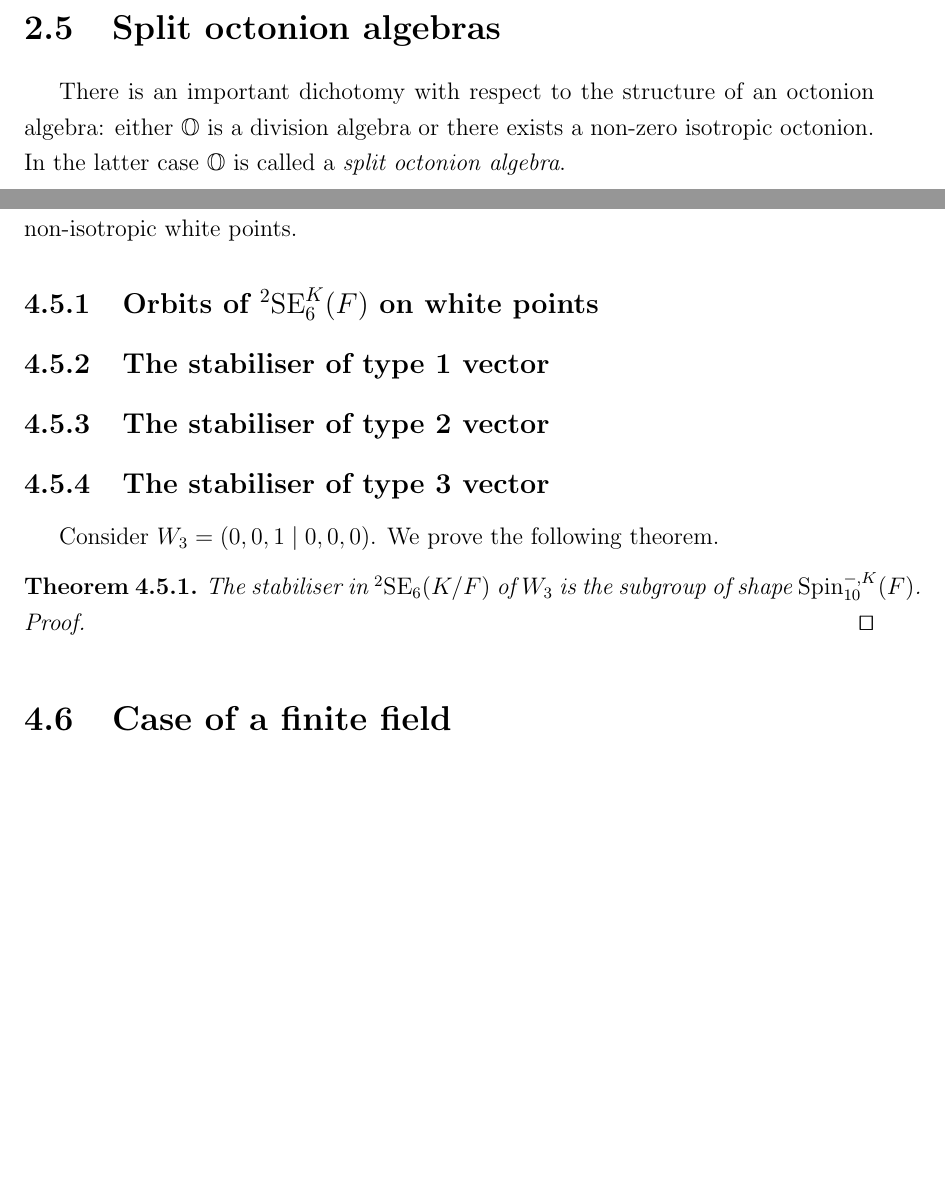
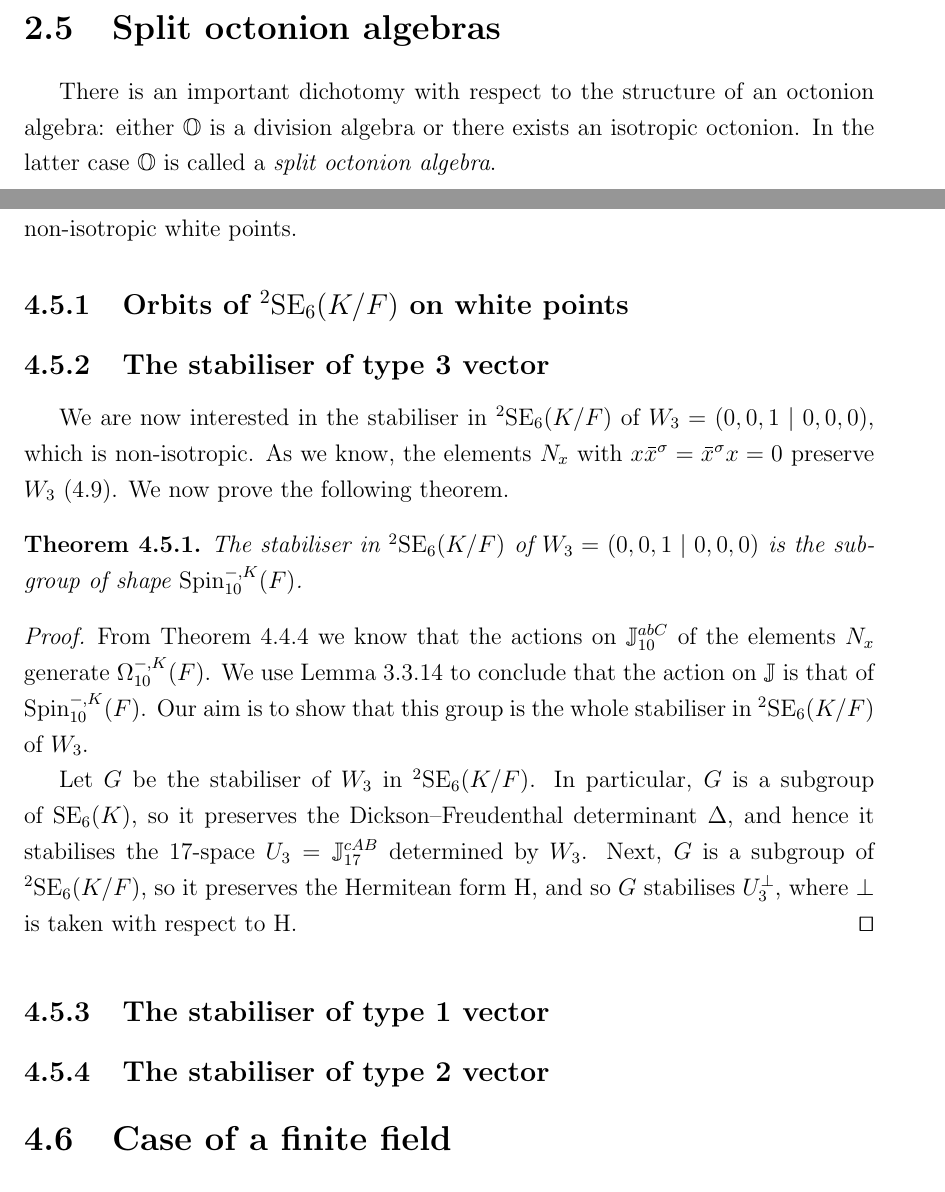
Before and after one commit to ystepanoff/PhD, a LaTeX thesis (thesis.tex, which reads Chapter1/chapter1.tex, Chapter3/chapter3.tex): two parts of pages 18 and 66 of 76, joined at a grey line, cut so that both start at the same text, the shorter picture padded with empty space. Compiled offline with pdfLaTeX; a LaTeX package or settings file that is missing is left out.

Commit message:
Chapter 3 update

```diff
--- a/Chapter1/chapter1.tex
+++ b/Chapter1/chapter1.tex
@@ -406,7 +406,7 @@ generalised associativity for the trace.
 \section{Split octonion algebras}
 
 There is an important dichotomy with respect to the structure of an octonion algebra:
-either $\O$ is a division algebra or there exists a non-zero isotropic octonion.
+either $\O$ is a division algebra or there exists an isotropic octonion.
 In the latter case $\O$ is called a \textit{split octonion algebra}.
 
 If $\O$ is split, then the Witt index of $\NN$ is $4$ (section 1.8 in \cite{SpringerVeldkamp}).
--- a/Chapter3/chapter3.tex
+++ b/Chapter3/chapter3.tex
@@ -515,20 +517,37 @@ We conclude that the white points $\langle W_1 \rangle$ and $\langle W_2 \rangle
 orbuts under the action of ${}^2\SE_6(K/F)$. Of course, there is also at least one orbit on the
 non-isotropic white points.
 
-\subsection{Orbits of ${}^2\SE_6^K(F)$ on white points}
-\subsection{The stabiliser of type 1 vector}
-\subsection{The stabiliser of type 2 vector}
+\subsection{Orbits of ${}^2\SE_6(K/F)$ on white points}
+
 \subsection{The stabiliser of type 3 vector}
 
-Consider $W_3 = (0,0,1 \mid 0,0,0)$. We prove the following theorem.
+We are now interested in the stabiliser in ${}^2\SE_6(K/F)$ of
+$W_3 = (0,0,1\mid 0,0,0)$, which is non-isotropic. As we know, the elements
+$N_x$ with $x\ovx^{\s} = \ovx^{\s}x = 0$ preserve $W_3$ (\ref{eq:3_nx_image}).
+We now prove the following theorem.
 
 \begin{theorem}
-	The stabiliser in ${}^2\SE_6(K/F)$ of $W_3$ is the subgroup of shape $\Spin_{10}^{-,K}(F)$.
+	The stabiliser in ${}^2\SE_6(K/F)$ of $W_3 = (0,0,1\mid 0,0,0)$
+	is the subgroup of shape $\Spin_{10}^{-,K}(F)$.
 \end{theorem}
 
 \begin{proof}
+	From Theorem \ref{theorem:3_nx_omega} we know that the actions on $\J_{10}^{abC}$
+	of the elements $N_x$ generate $\Omega_{10}^{-,K}(F)$. We use
+	Lemma \ref{lemma:1_2_actions} to conclude that the action on $\J$ is that of
+	$\Spin_{10}^{-,K}(F)$. Our aim is to show that this group is the whole stabiliser
+	in ${}^2\SE_6(K/F)$ of $W_3$.
 
+	Let $G$ be the stabiliser of $W_3$ in ${}^2\SE_6(K/F)$. In particular, $G$ is
+	a subgroup of $\SE_6(K)$, so it preserves the Dickson--Freudenthal determinant
+	$\fdet$, and hence it stabilises the $17$-space $U_3 = \J_{17}^{cAB}$
+	determined by $W_3$. Next, $G$
+	is a subgroup of ${}^2\SE_6(K/F)$, so it preserves the Hermitean form $\H$,
+	and so $G$ stabilises $U_3^{\perp}$, where $\perp$ is taken with respect to $\H$.
 \end{proof}
+
+\subsection{The stabiliser of type 1 vector}
+\subsection{The stabiliser of type 2 vector}
 
 \section{Case of a finite field}
 \subsection{White vectors in $\J_8^C$}
```
Also changed, not shown: thesis.pdf, Chapter1/chapter1.tex (4 more changed lines), Chapter3/chapter3.tex (4 more changed lines), 2 other files.
